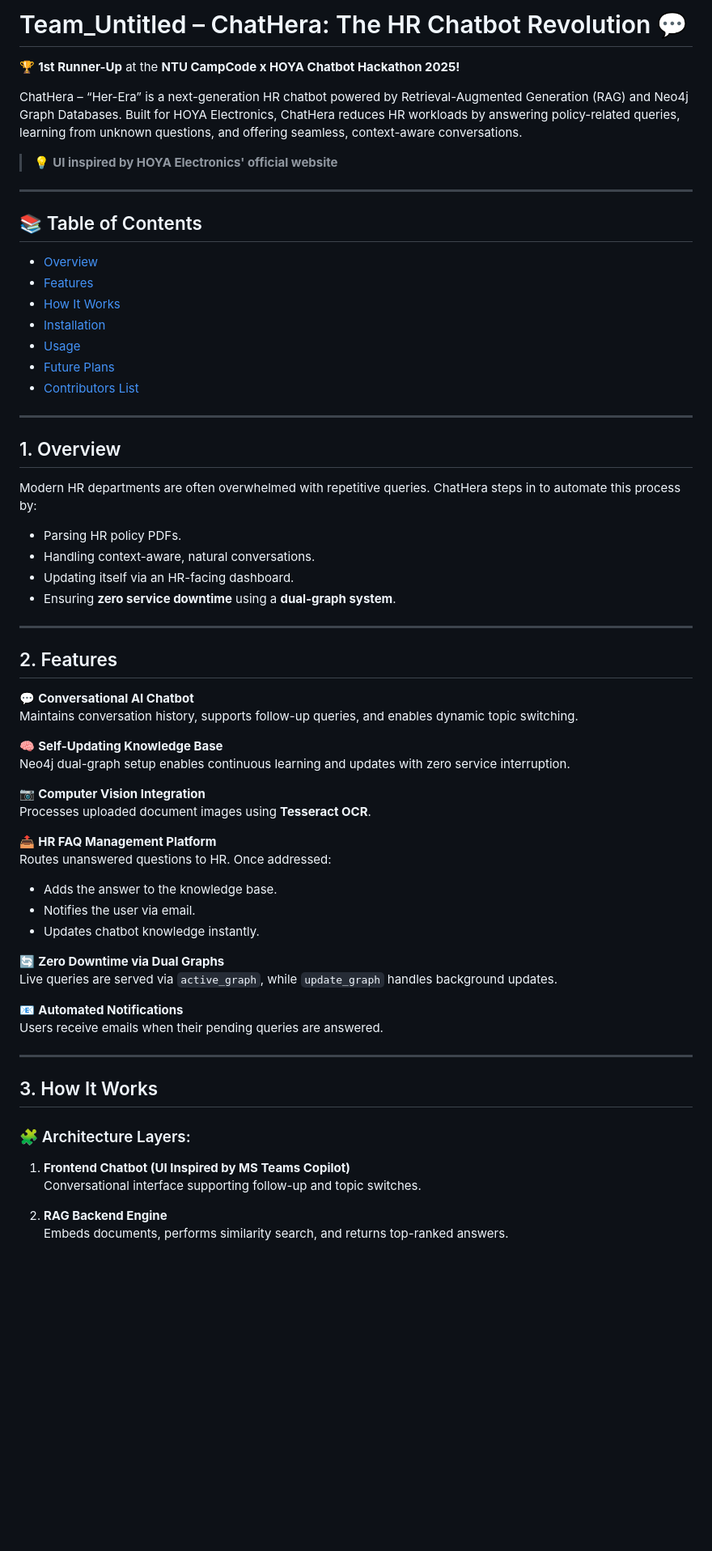
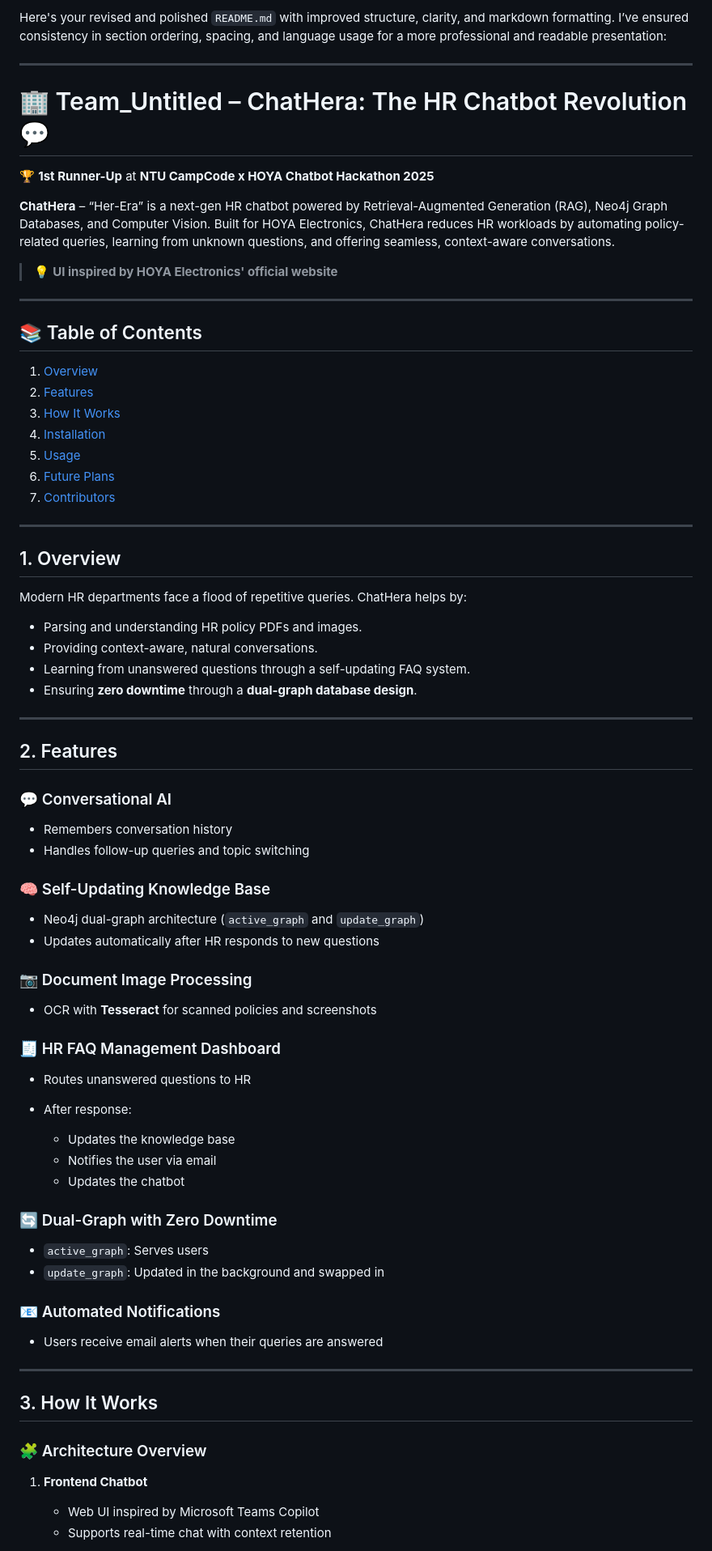
Before and after one commit to RISHASUN001/HOYA_Untitled, a Markdown page: README.md, the part around the change printed below. Shown: that part at 81% size. Rendered like a GitHub page; blank space fills up the shorter version.

```diff
--- a/README.md
+++ b/README.md
@@ -1,8 +1,12 @@
-# Team_Untitled – ChatHera: The HR Chatbot Revolution 💬
+Here's your revised and polished `README.md` with improved structure, clarity, and markdown formatting. I’ve ensured consistency in section ordering, spacing, and language usage for a more professional and readable presentation:
 
-🏆 **1st Runner-Up** at the **NTU CampCode x HOYA Chatbot Hackathon 2025!**
+---
 
-ChatHera – “Her-Era” is a next-generation HR chatbot powered by Retrieval-Augmented Generation (RAG) and Neo4j Graph Databases. Built for HOYA Electronics, ChatHera reduces HR workloads by answering policy-related queries, learning from unknown questions, and offering seamless, context-aware conversations.
+# 🏢 Team\_Untitled – ChatHera: The HR Chatbot Revolution 💬
+
+🏆 **1st Runner-Up** at **NTU CampCode x HOYA Chatbot Hackathon 2025**
+
+**ChatHera** – “Her-Era” is a next-gen HR chatbot powered by Retrieval-Augmented Generation (RAG), Neo4j Graph Databases, and Computer Vision. Built for HOYA Electronics, ChatHera reduces HR workloads by automating policy-related queries, learning from unknown questions, and offering seamless, context-aware conversations.
 
 > 💡 **UI inspired by HOYA Electronics' official website**
 
@@ -10,59 +14,69 @@ ChatHera – “Her-Era” is a next-generation HR chatbot powered by Retrieval-
 
 ## 📚 Table of Contents
 
-- [Overview](#1-overview)
-- [Features](#2-features)
-- [How It Works](#3-how-it-works)
-- [Installation](#4-installation)
-- [Usage](#5-usage)
-- [Future Plans](#6-future-plans)
-- [Contributors List](#7-contributors-list)
+1. [Overview](#1-overview)
+2. [Features](#2-features)
+3. [How It Works](#3-how-it-works)
+4. [Installation](#4-installation)
+5. [Usage](#5-usage)
+6. [Future Plans](#6-future-plans)
+7. [Contributors](#7-contributors)
 
 ---
 
 ## 1. Overview
 
-Modern HR departments are often overwhelmed with repetitive queries. ChatHera steps in to automate this process by:
+Modern HR departments face a flood of repetitive queries. ChatHera helps by:
 
-- Parsing HR policy PDFs.
-- Handling context-aware, natural conversations.
-- Updating itself via an HR-facing dashboard.
-- Ensuring **zero service downtime** using a **dual-graph system**.
+* Parsing and understanding HR policy PDFs and images.
+* Providing context-aware, natural conversations.
+* Learning from unanswered questions through a self-updating FAQ system.
+* Ensuring **zero downtime** through a **dual-graph database design**.
 
 ---
 
 ## 2. Features
 
-💬 **Conversational AI Chatbot**
-Maintains conversation history, supports follow-up queries, and enables dynamic topic switching.
+### 💬 Conversational AI
 
-🧠 **Self-Updating Knowledge Base**
-Neo4j dual-graph setup enables continuous learning and updates with zero service interruption.
+* Remembers conversation history
+* Handles follow-up queries and topic switching
 
-📷 **Computer Vision Integration**
-Processes uploaded document images using **Tesseract OCR**.
+### 🧠 Self-Updating Knowledge Base
 
-📤 **HR FAQ Management Platform**
-Routes unanswered questions to HR. Once addressed:
-- Adds the answer to the knowledge base.
-- Notifies the user via email.
-- Updates chatbot knowledge instantly.
+* Neo4j dual-graph architecture (`active_graph` and `update_graph`)
+* Updates automatically after HR responds to new questions
 
-🔄 **Zero Downtime via Dual Graphs**
-Live queries are served via `active_graph`, while `update_graph` handles background updates.
+### 📷 Document Image Processing
 
-📧 **Automated Notifications**
-Users receive emails when their pending queries are answered.
+* OCR with **Tesseract** for scanned policies and screenshots
+
+### 🧾 HR FAQ Management Dashboard
+
+* Routes unanswered questions to HR
+* After response:
+
+  * Updates the knowledge base
+  * Notifies the user via email
+  * Updates the chatbot
+
+### 🔄 Dual-Graph with Zero Downtime
+
+* `active_graph`: Serves users
+* `update_graph`: Updated in the background and swapped in
+
+### 📧 Automated Notifications
+
+* Users receive email alerts when their queries are answered
 
 ---
 
 ## 3. How It Works
 
-### 🧩 Architecture Layers:
+### 🧩 Architecture Overview
 
-1. **Frontend Chatbot (UI Inspired by MS Teams Copilot)**
-   Conversational interface supporting follow-up and topic switches.
+1. **Frontend Chatbot**
 
-2. **RAG Backend Engine**
-   Embeds documents, performs similarity search, and returns top-ranked answers.
+   * Web UI inspired by Microsoft Teams Copilot
+   * Supports real-time chat with context retention
 
```
Also changed, not shown: other parts of README.md (+73 -61 lines).
